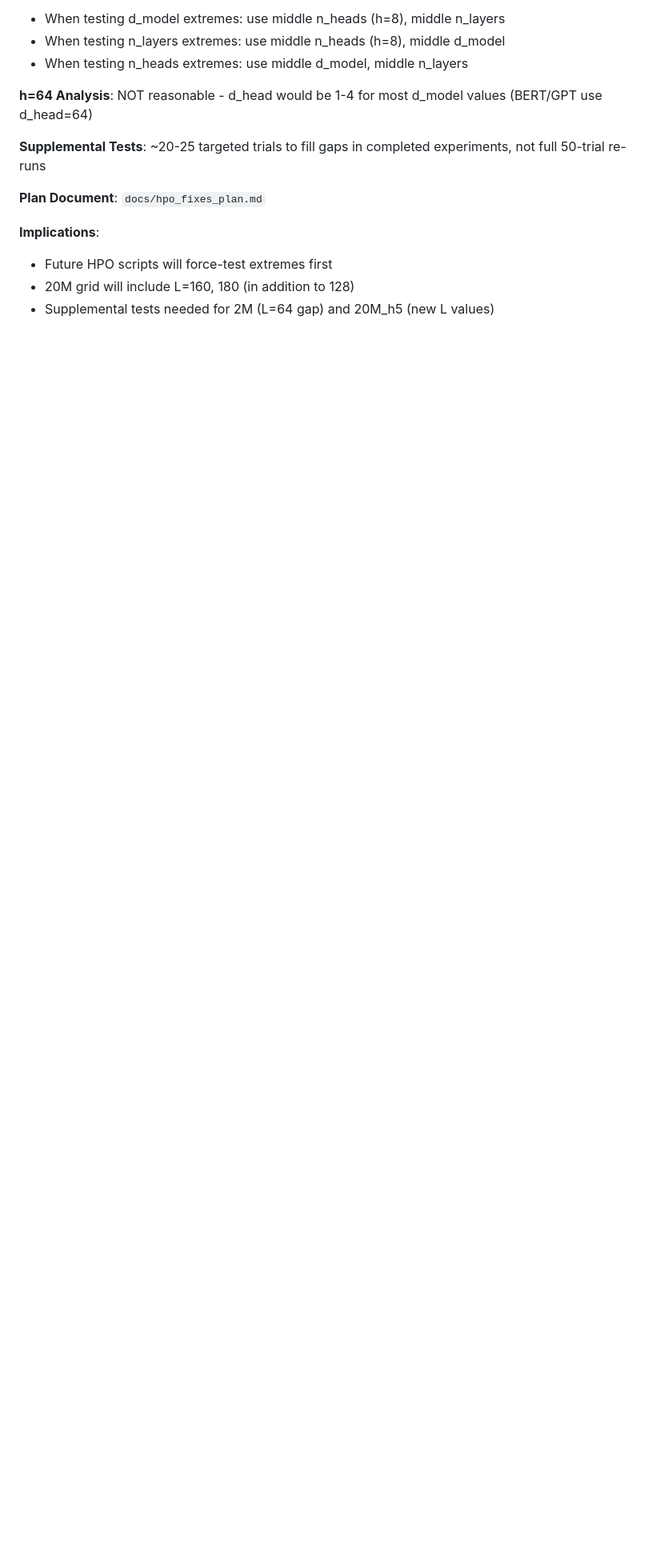
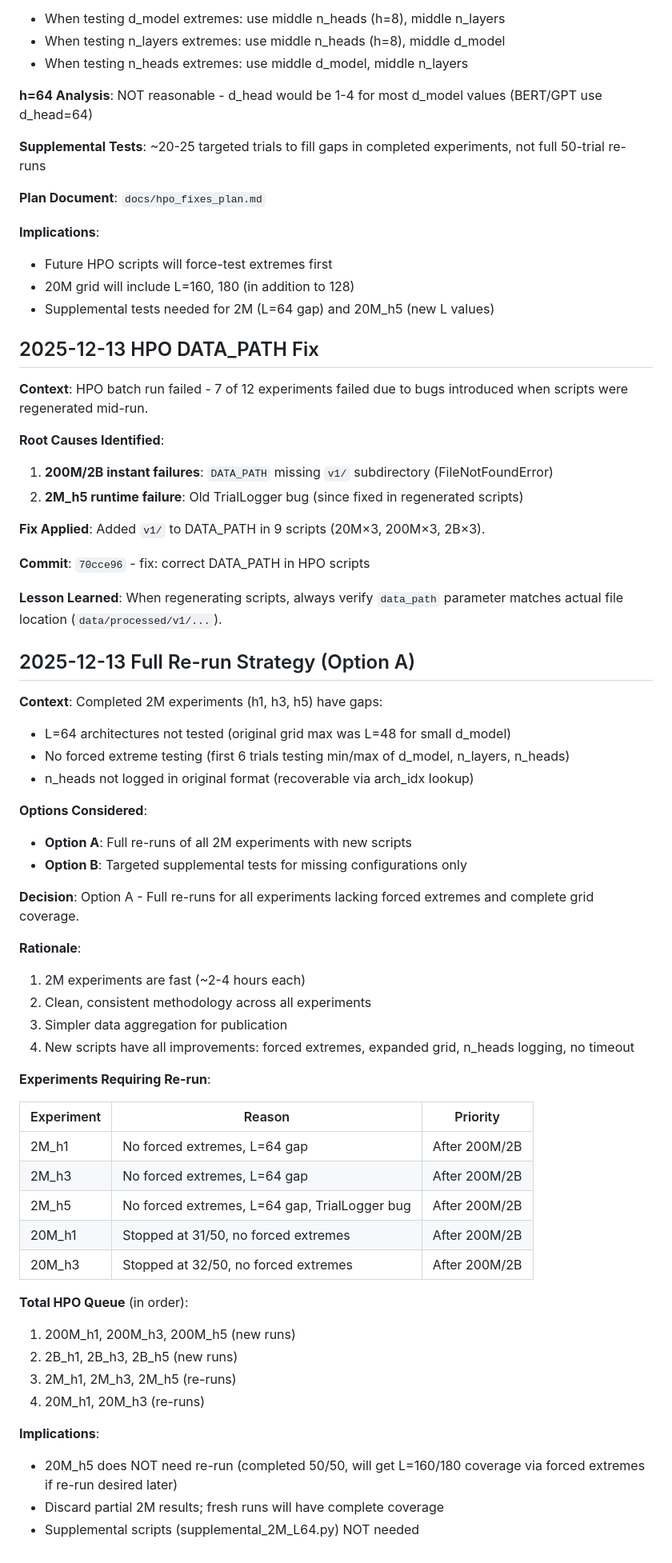
Before and after one commit to J0nd1sk/financial_ts_scaling, a Markdown page: .claude/context/decision_log.md, the part around the change. Shown at 80% size. Rendered like a GitHub page; blank space fills up the shorter version.

```diff
--- a/.claude/context/decision_log.md
+++ b/.claude/context/decision_log.md
@@ -514,3 +514,57 @@ Task 3 expanded into 3 sub-tasks:
 - Future HPO scripts will force-test extremes first
 - 20M grid will include L=160, 180 (in addition to 128)
 - Supplemental tests needed for 2M (L=64 gap) and 20M_h5 (new L values)
+
+## 2025-12-13 HPO DATA_PATH Fix
+
+**Context**: HPO batch run failed - 7 of 12 experiments failed due to bugs introduced when scripts were regenerated mid-run.
+
+**Root Causes Identified**:
+1. **200M/2B instant failures**: `DATA_PATH` missing `v1/` subdirectory (FileNotFoundError)
+2. **2M_h5 runtime failure**: Old TrialLogger bug (since fixed in regenerated scripts)
+
+**Fix Applied**: Added `v1/` to DATA_PATH in 9 scripts (20M×3, 200M×3, 2B×3).
+
+**Commit**: `70cce96` - fix: correct DATA_PATH in HPO scripts
+
+**Lesson Learned**: When regenerating scripts, always verify `data_path` parameter matches actual file location (`data/processed/v1/...`).
+
+## 2025-12-13 Full Re-run Strategy (Option A)
+
+**Context**: Completed 2M experiments (h1, h3, h5) have gaps:
+- L=64 architectures not tested (original grid max was L=48 for small d_model)
+- No forced extreme testing (first 6 trials testing min/max of d_model, n_layers, n_heads)
+- n_heads not logged in original format (recoverable via arch_idx lookup)
+
+**Options Considered**:
+- **Option A**: Full re-runs of all 2M experiments with new scripts
+- **Option B**: Targeted supplemental tests for missing configurations only
+
+**Decision**: Option A - Full re-runs for all experiments lacking forced extremes and complete grid coverage.
+
+**Rationale**:
+1. 2M experiments are fast (~2-4 hours each)
+2. Clean, consistent methodology across all experiments
+3. Simpler data aggregation for publication
+4. New scripts have all improvements: forced extremes, expanded grid, n_heads logging, no timeout
+
+**Experiments Requiring Re-run**:
+
+| Experiment | Reason | Priority |
+|------------|--------|----------|
+| 2M_h1 | No forced extremes, L=64 gap | After 200M/2B |
+| 2M_h3 | No forced extremes, L=64 gap | After 200M/2B |
+| 2M_h5 | No forced extremes, L=64 gap, TrialLogger bug | After 200M/2B |
+| 20M_h1 | Stopped at 31/50, no forced extremes | After 200M/2B |
+| 20M_h3 | Stopped at 32/50, no forced extremes | After 200M/2B |
+
+**Total HPO Queue** (in order):
+1. 200M_h1, 200M_h3, 200M_h5 (new runs)
+2. 2B_h1, 2B_h3, 2B_h5 (new runs)
+3. 2M_h1, 2M_h3, 2M_h5 (re-runs)
+4. 20M_h1, 20M_h3 (re-runs)
+
+**Implications**:
+- 20M_h5 does NOT need re-run (completed 50/50, will get L=160/180 coverage via forced extremes if re-run desired later)
+- Discard partial 2M results; fresh runs will have complete coverage
+- Supplemental scripts (supplemental_2M_L64.py) NOT needed
```
Also changed, not shown: .claude/context/session_context.md (+85 -96 lines).
